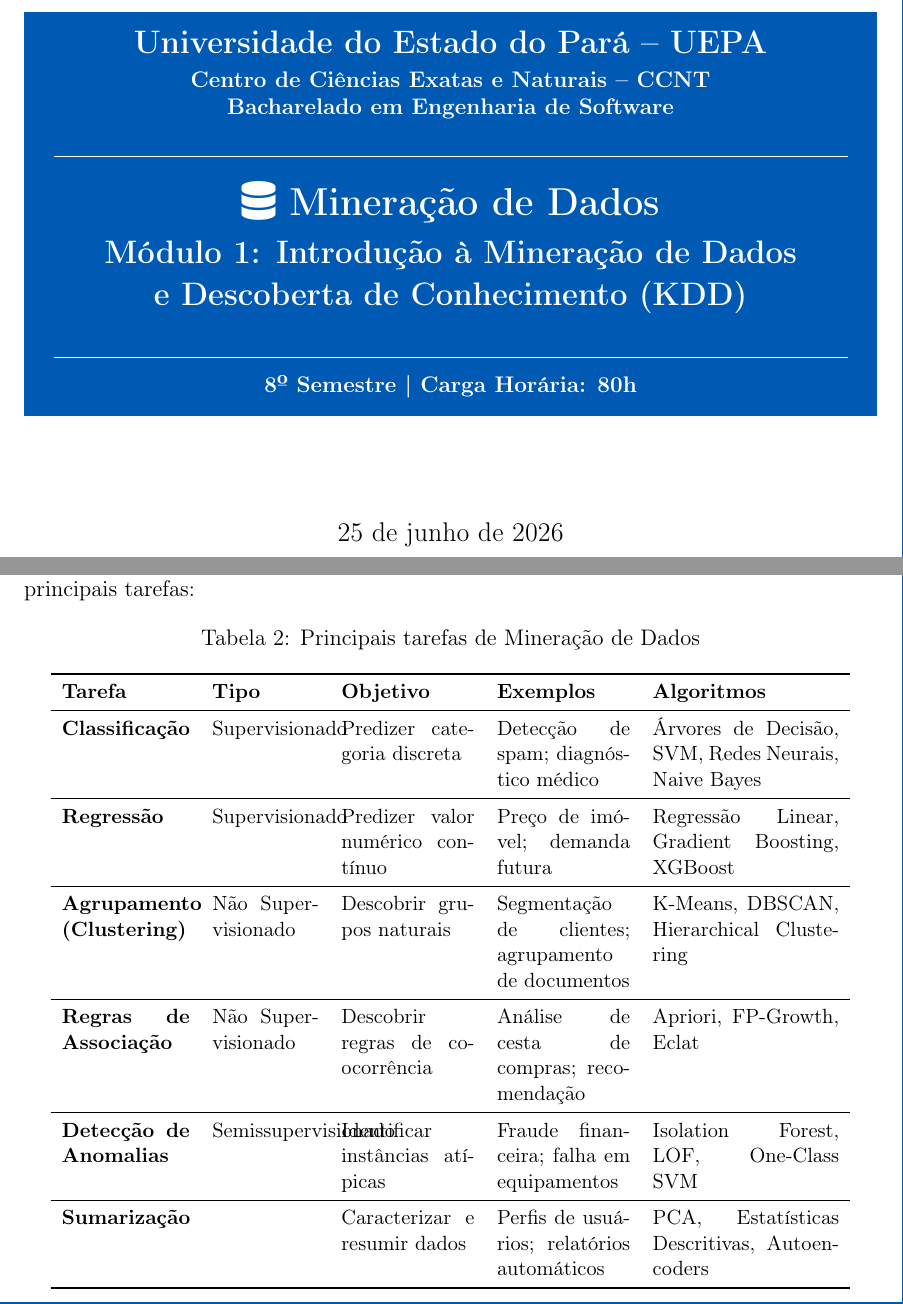
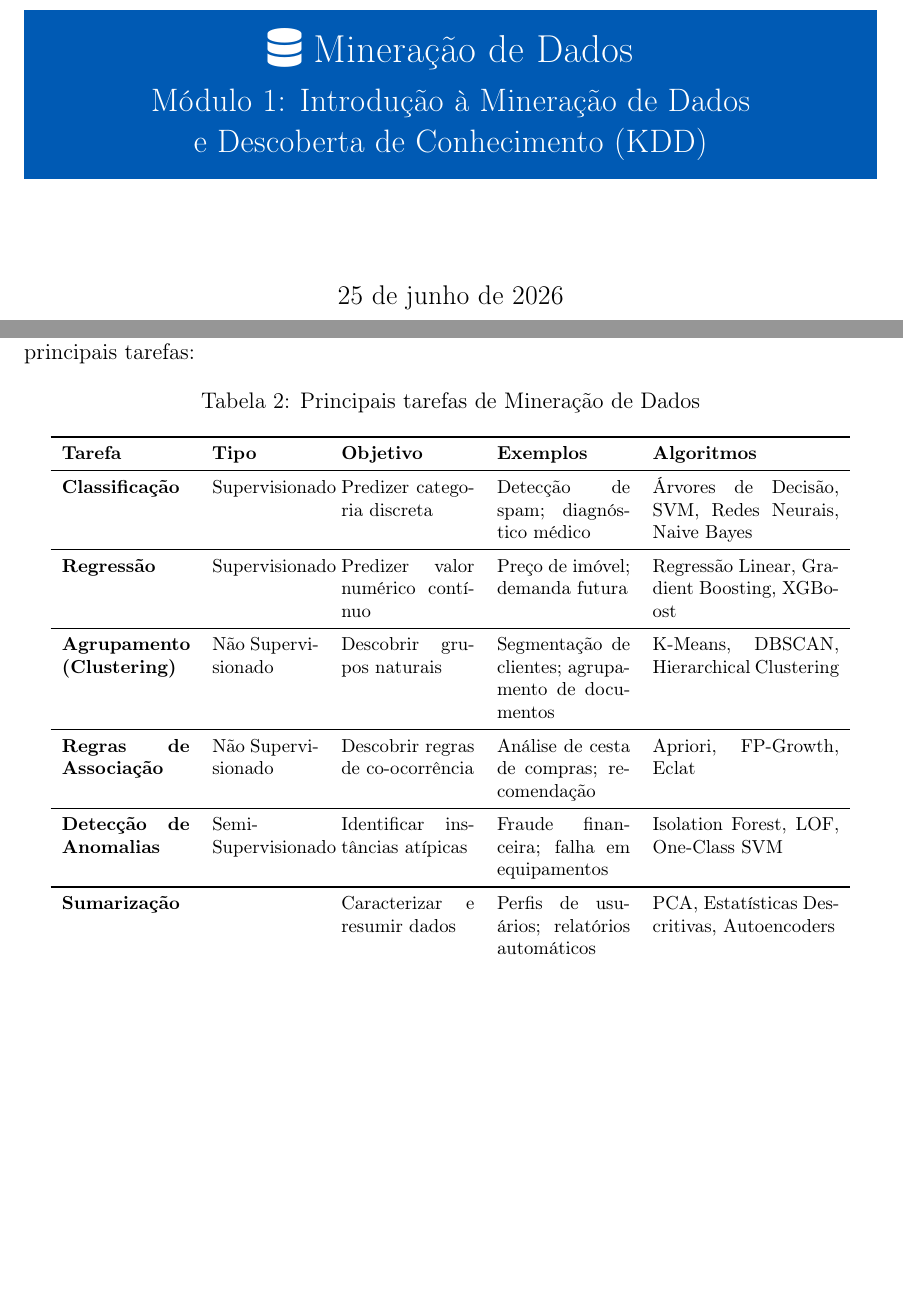
Before and after one commit to eltonsarmanho/DisciplinaMineracaoDados, a LaTeX document (Modulo1_Introducao_KDD/Modulo1.tex): two parts of pages 1 and 9 of 16, joined at a grey line, cut at the place of the change, the shorter picture padded with empty space. Compiled offline with pdfLaTeX.

Commit message:
Refine header formatting and improve terminology in Modulo1.tex

```diff
--- a/Modulo1_Introducao_KDD/Modulo1.tex
+++ b/Modulo1_Introducao_KDD/Modulo1.tex
@@ -65,7 +65,7 @@
 % Header/Footer
 \pagestyle{fancy}
 \fancyhf{}
-\fancyhead[L]{\small \textcolor{mineblue}{\textbf{Mineração de Dados}} | UEPA -- CCNT}
+\fancyhead[L]{\small \textcolor{mineblue}{\textbf{Mineração de Dados}}}
 \fancyhead[R]{\small Módulo 1: Introdução ao KDD}
 \fancyfoot[C]{\small \thepage}
 \renewcommand{\headrulewidth}{0.4pt}
@@ -78,14 +78,9 @@
 \title{
 \begin{tcolorbox}[colback=mineblue,coltext=white,colframe=mineblue,width=\textwidth,sharp corners]
 \centering
-\Large\bfseries Universidade do Estado do Pará -- UEPA\\[4pt]
-\normalsize Centro de Ciências Exatas e Naturais -- CCNT\\
-Bacharelado em Engenharia de Software\\[8pt]
-\rule{\linewidth}{0.5pt}\\[6pt]
+
 \LARGE \faIcon{database} Mineração de Dados\\[4pt]
 \Large Módulo 1: Introdução à Mineração de Dados\\e Descoberta de Conhecimento (KDD)\\[6pt]
-\rule{\linewidth}{0.5pt}\\[4pt]
-\normalsize 8º Semestre | Carga Horária: 80h
 \end{tcolorbox}
 }
 \author{}
@@ -376,7 +371,7 @@ As tarefas de mineração de dados podem ser organizadas em duas grandes categor
 \centering
 \caption{Principais tarefas de Mineração de Dados}
 \label{tab:tarefas}
-\small
+\footnotesize
 \begin{tabular}{>{\bfseries}p{2.4cm} p{2.0cm} p{2.5cm} p{2.5cm} p{3.5cm}}
 \toprule
 \textbf{Tarefa} & \textbf{Tipo} & \textbf{Objetivo} & \textbf{Exemplos} & \textbf{Algoritmos} \\
@@ -389,7 +384,7 @@ Agrupamento (Clustering) & Não Supervisionado & Descobrir grupos naturais & Seg
 \midrule
 Regras de Associação & Não Supervisionado & Descobrir regras de co-ocorrência & Análise de cesta de compras; recomendação & Apriori, FP-Growth, Eclat \\
 \midrule
-Detecção de Anomalias & Semissupervisionado & Identificar instâncias atípicas & Fraude financeira; falha em equipamentos & Isolation Forest, LOF, One-Class SVM \\
+Detecção de Anomalias & Semi-Supervisionado & Identificar instâncias atípicas & Fraude financeira; falha em equipamentos & Isolation Forest, LOF, One-Class SVM \\
 \midrule
 Sumarização & & Caracterizar e resumir dados & Perfis de usuários; relatórios automáticos & PCA, Estatísticas Descritivas, Autoencoders \\
 \bottomrule
```
Also changed, not shown: Modulo1_Introducao_KDD/Modulo1.tex (2 more changed lines).
